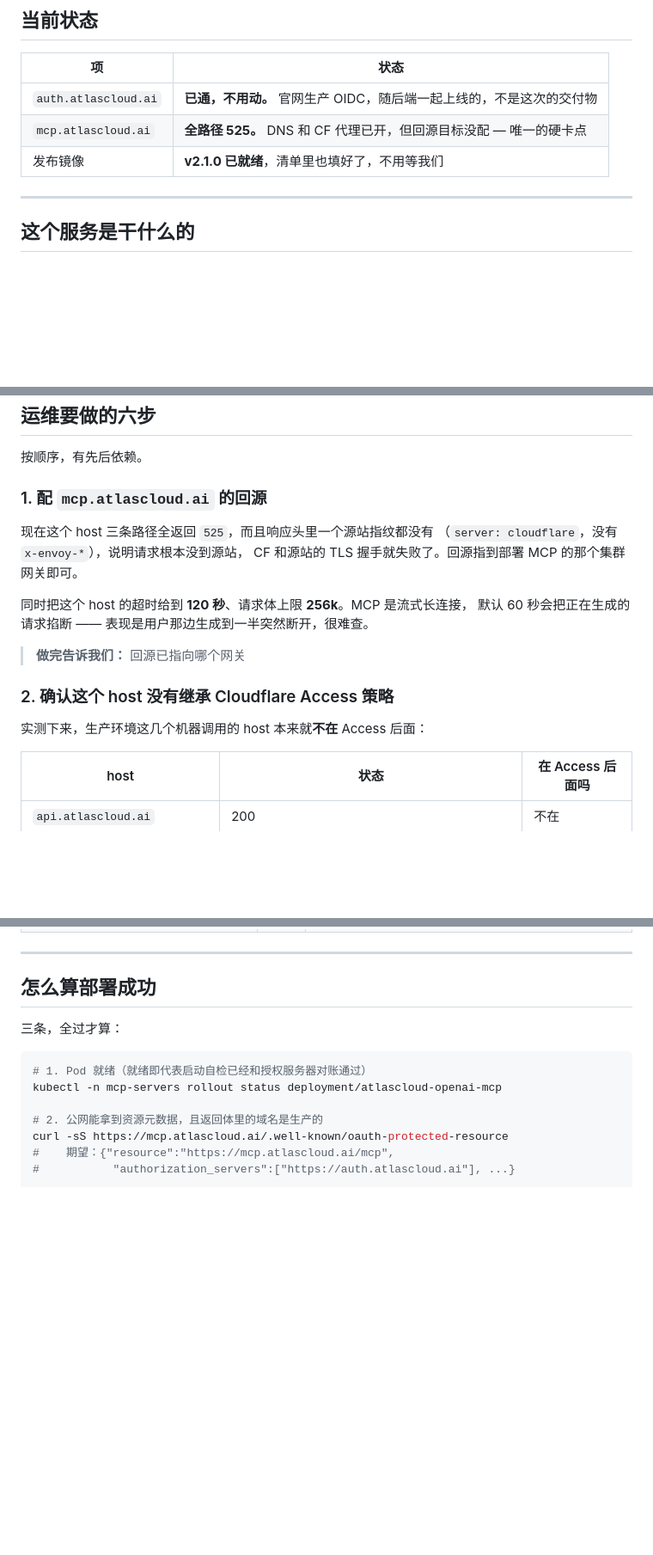
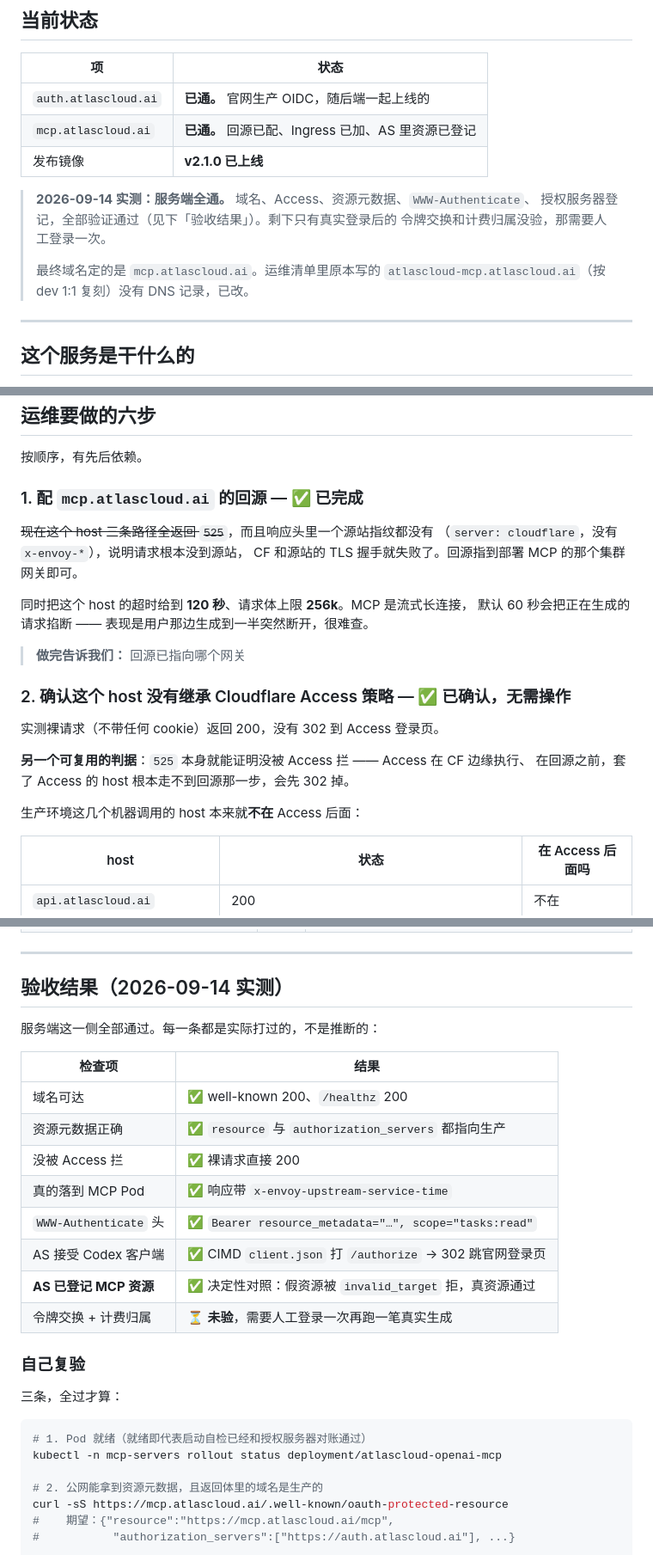
Before and after one commit to AtlasCloudAI/mcp-server, a Markdown page: deploy/kubernetes/生产部署手册.md, 3 parts joined by grey strips. Shown at 86% size. GitHub-like rendering; blank space fills up the shorter version.

Commit message:
docs: record that the server side is verified live
Every claim here was probed rather than inferred. The host answers 200 with the
right resource metadata, the response carries x-envoy so it is reaching the pod
and not the gateway, and a bare cookie-less request is not redirected, which
settles the Access question.

The one item earlier probes could not settle is now settled by contrast: a
made-up resource identifier is rejected with invalid_target, while
https://mcp.atlascloud.ai/mcp passes, so the authorization server does have the
resource registered and permits it for the Codex client.

Steps 1 and 2 are marked done. Step 2 also records the reusable inference: a
525 by itself proves Access is not blocking, because Access runs at the edge
before the origin fetch, so a host behind it never reaches the stage that can
produce a 525.

Only the token exchange and billing attribution remain, and those need a person
to sign in once.

Co-Authored-By: Claude Opus 5 <noreply@anthropic.com>

```diff
--- a/deploy/kubernetes/生产部署手册.md
+++ b/deploy/kubernetes/生产部署手册.md
@@ -14,9 +14,16 @@ K8s 清单已经写在本仓库里，运维这边的工作集中在一个域名
 
 | 项 | 状态 |
 |---|---|
-| `auth.atlascloud.ai` | **已通，不用动。** 官网生产 OIDC，随后端一起上线的，不是这次的交付物 |
-| `mcp.atlascloud.ai` | **全路径 525。** DNS 和 CF 代理已开，但回源目标没配 — 唯一的硬卡点 |
-| 发布镜像 | **v2.1.0 已就绪**，清单里也填好了，不用等我们 |
+| `auth.atlascloud.ai` | **已通。** 官网生产 OIDC，随后端一起上线的 |
+| `mcp.atlascloud.ai` | **已通。** 回源已配、Ingress 已加、AS 里资源已登记 |
+| 发布镜像 | **v2.1.0 已上线** |
+
+> **2026-09-14 实测：服务端全通。** 域名、Access、资源元数据、`WWW-Authenticate`、
+> 授权服务器登记，全部验证通过（见下「验收结果」）。剩下只有真实登录后的
+> 令牌交换和计费归属没验，那需要人工登录一次。
+>
+> 最终域名定的是 `mcp.atlascloud.ai`。运维清单里原本写的
+> `atlascloud-mcp.atlascloud.ai`（按 dev 1:1 复刻）没有 DNS 记录，已改。
 
 ---
 
@@ -227,9 +234,9 @@ fail-closed 是为了不在配置错时把账单记到错误的人头上。
 
 按顺序，有先后依赖。
 
-### 1. 配 `mcp.atlascloud.ai` 的回源
+### 1. 配 `mcp.atlascloud.ai` 的回源 — ✅ 已完成
 
-现在这个 host 三条路径全返回 `525`，而且响应头里一个源站指纹都没有
+~~现在这个 host 三条路径全返回 `525`~~，而且响应头里一个源站指纹都没有
 （`server: cloudflare`，没有 `x-envoy-*`），说明请求根本没到源站，
 CF 和源站的 TLS 握手就失败了。回源指到部署 MCP 的那个集群网关即可。
 
@@ -238,9 +245,14 @@ CF 和源站的 TLS 握手就失败了。回源指到部署 MCP 的那个集群
 
 > **做完告诉我们：** 回源已指向哪个网关
 
-### 2. 确认这个 host 没有继承 Cloudflare Access 策略
+### 2. 确认这个 host 没有继承 Cloudflare Access 策略 — ✅ 已确认，无需操作
 
-实测下来，生产环境这几个机器调用的 host 本来就**不在** Access 后面：
+实测裸请求（不带任何 cookie）返回 200，没有 302 到 Access 登录页。
+
+**另一个可复用的判据**：`525` 本身就能证明没被 Access 拦 —— Access 在 CF 边缘执行、
+在回源之前，套了 Access 的 host 根本走不到回源那一步，会先 302 掉。
+
+生产环境这几个机器调用的 host 本来就**不在** Access 后面：
 
 | host | 状态 | 在 Access 后面吗 |
 |---|---|---|
@@ -452,7 +464,22 @@ fail-closed：宁可不就绪，也不要在配置错的情况下放行请求。
 
 ---
 
-## 怎么算部署成功
+## 验收结果（2026-09-14 实测）
+
+服务端这一侧全部通过。每一条都是实际打过的，不是推断的：
+
+| 检查项 | 结果 |
+|---|---|
+| 域名可达 | ✅ well-known 200、`/healthz` 200 |
+| 资源元数据正确 | ✅ `resource` 与 `authorization_servers` 都指向生产 |
+| 没被 Access 拦 | ✅ 裸请求直接 200 |
+| 真的落到 MCP Pod | ✅ 响应带 `x-envoy-upstream-service-time` |
+| `WWW-Authenticate` 头 | ✅ `Bearer resource_metadata="…", scope="tasks:read"` |
+| AS 接受 Codex 客户端 | ✅ CIMD `client.json` 打 `/authorize` → 302 跳官网登录页 |
+| **AS 已登记 MCP 资源** | ✅ 决定性对照：假资源被 `invalid_target` 拒，真资源通过 |
+| 令牌交换 + 计费归属 | ⏳ **未验**，需要人工登录一次再跑一笔真实生成 |
+
+### 自己复验
 
 三条，全过才算：
 
```
